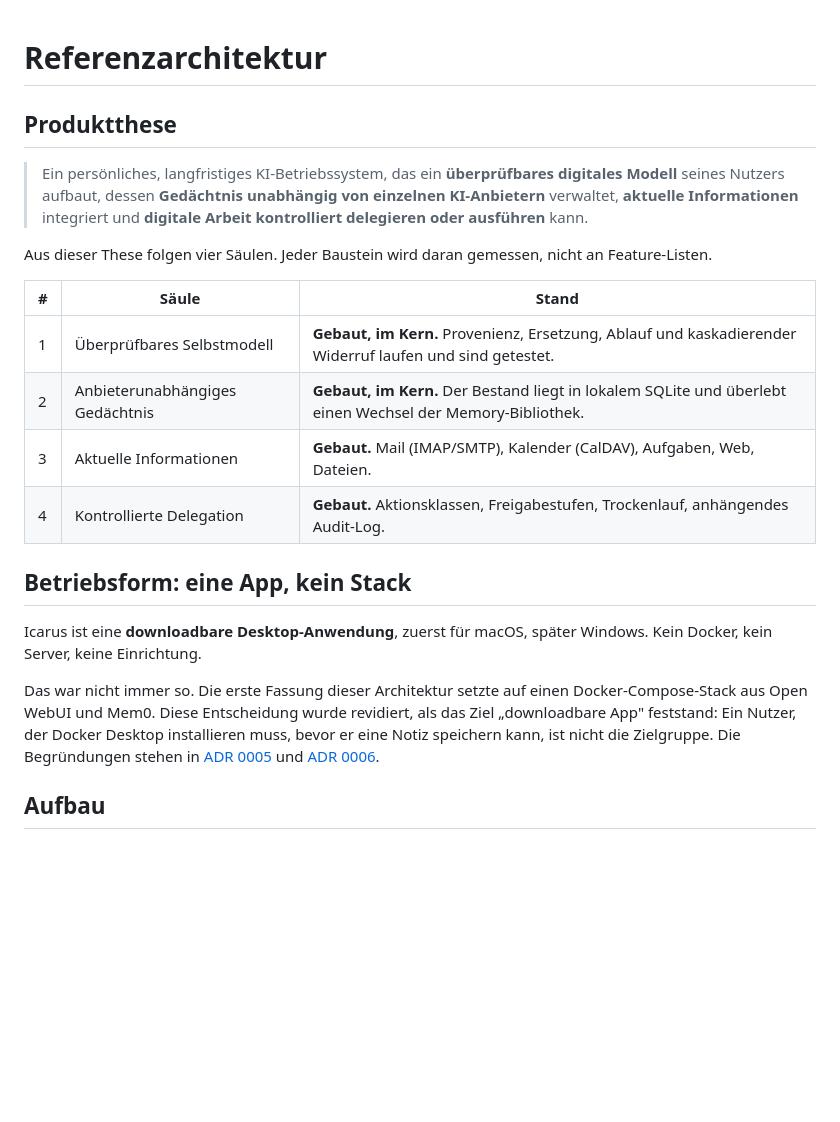
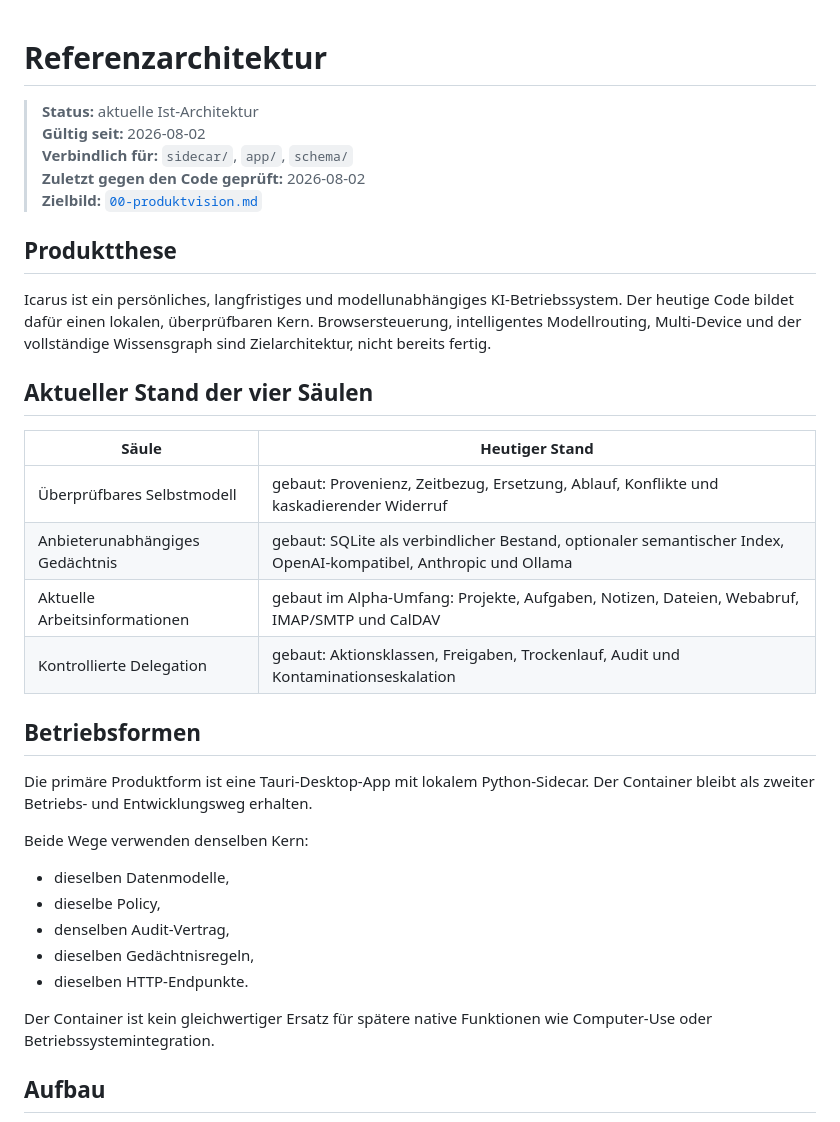
Before and after one commit to Icarus-health/Icarus, a Markdown page: docs/01-architektur.md, the part around one of its changes. GitHub-like rendering; blank space fills up the shorter version.

```diff
--- a/docs/01-architektur.md
+++ b/docs/01-architektur.md
@@ -1,23 +1,42 @@
 # Referenzarchitektur
+
+> **Status:** aktuelle Ist-Architektur
+> **Gültig seit:** 2026-08-02
+> **Verbindlich für:** `sidecar/`, `app/`, `schema/`
+> **Zuletzt gegen den Code geprüft:** 2026-08-02
+> **Zielbild:** [`00-produktvision.md`](00-produktvision.md)
 
 ## Produktthese
 
-> Ein persönliches, langfristiges KI-Betriebssystem, das ein **überprüfbares digitales Modell** seines Nutzers aufbaut, dessen **Gedächtnis unabhängig von einzelnen KI-Anbietern** verwaltet, **aktuelle Informationen** integriert und **digitale Arbeit kontrolliert delegieren oder ausführen** kann.
+Icarus ist ein persönliches, langfristiges und modellunabhängiges
+KI-Betriebssystem. Der heutige Code bildet dafür einen lokalen, überprüfbaren
+Kern. Browsersteuerung, intelligentes Modellrouting, Multi-Device und der
+vollständige Wissensgraph sind Zielarchitektur, nicht bereits fertig.
 
-Aus dieser These folgen vier Säulen. Jeder Baustein wird daran gemessen, nicht an Feature-Listen.
+## Aktueller Stand der vier Säulen
 
-| # | Säule | Stand |
-|---|---|---|
-| 1 | Überprüfbares Selbstmodell | **Gebaut, im Kern.** Provenienz, Ersetzung, Ablauf und kaskadierender Widerruf laufen und sind getestet. |
-| 2 | Anbieterunabhängiges Gedächtnis | **Gebaut, im Kern.** Der Bestand liegt in lokalem SQLite und überlebt einen Wechsel der Memory-Bibliothek. |
-| 3 | Aktuelle Informationen | **Gebaut.** Mail (IMAP/SMTP), Kalender (CalDAV), Aufgaben, Web, Dateien. |
-| 4 | Kontrollierte Delegation | **Gebaut.** Aktionsklassen, Freigabestufen, Trockenlauf, anhängendes Audit-Log. |
+| Säule | Heutiger Stand |
+|---|---|
+| Überprüfbares Selbstmodell | gebaut: Provenienz, Zeitbezug, Ersetzung, Ablauf, Konflikte und kaskadierender Widerruf |
+| Anbieterunabhängiges Gedächtnis | gebaut: SQLite als verbindlicher Bestand, optionaler semantischer Index, OpenAI-kompatibel, Anthropic und Ollama |
+| Aktuelle Arbeitsinformationen | gebaut im Alpha-Umfang: Projekte, Aufgaben, Notizen, Dateien, Webabruf, IMAP/SMTP und CalDAV |
+| Kontrollierte Delegation | gebaut: Aktionsklassen, Freigaben, Trockenlauf, Audit und Kontaminationseskalation |
 
-## Betriebsform: eine App, kein Stack
+## Betriebsformen
 
-Icarus ist eine **downloadbare Desktop-Anwendung**, zuerst für macOS, später Windows. Kein Docker, kein Server, keine Einrichtung.
+Die primäre Produktform ist eine Tauri-Desktop-App mit lokalem Python-Sidecar.
+Der Container bleibt als zweiter Betriebs- und Entwicklungsweg erhalten.
 
-Das war nicht immer so. Die erste Fassung dieser Architektur setzte auf einen Docker-Compose-Stack aus Open WebUI und Mem0. Diese Entscheidung wurde revidiert, als das Ziel „downloadbare App" feststand: Ein Nutzer, der Docker Desktop installieren muss, bevor er eine Notiz speichern kann, ist nicht die Zielgruppe. Die Begründungen stehen in [ADR 0005](adr/0005-cognee-statt-mem0.md) und [ADR 0006](adr/0006-tauri-desktop.md).
+Beide Wege verwenden denselben Kern:
+
+- dieselben Datenmodelle,
+- dieselbe Policy,
+- denselben Audit-Vertrag,
+- dieselben Gedächtnisregeln,
+- dieselben HTTP-Endpunkte.
+
+Der Container ist kein gleichwertiger Ersatz für spätere native Funktionen wie
+Computer-Use oder Betriebssystemintegration.
 
 ## Aufbau
 
```
Also changed, not shown: other parts of docs/01-architektur.md (+88 -62 lines).
